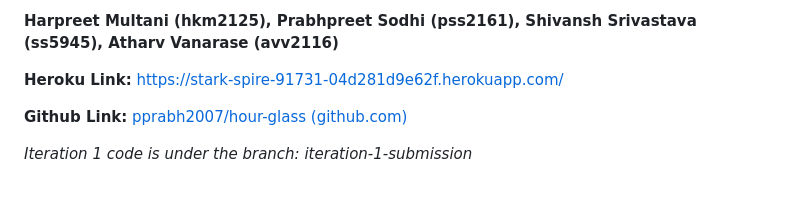
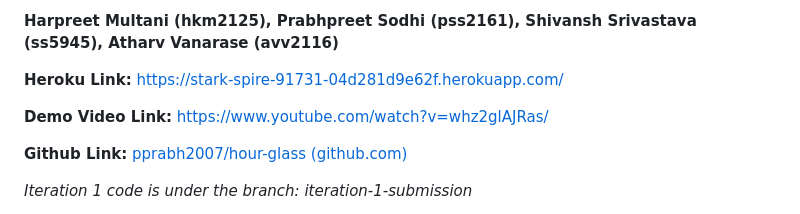
Before and after one commit to pprabh2007/hour-glass, a Markdown page: README.md, the part around the change. GitHub-like rendering; blank space fills up the shorter version.

```diff
--- a/README.md
+++ b/README.md
@@ -3,6 +3,8 @@
 **Harpreet Multani (hkm2125), Prabhpreet Sodhi (pss2161), Shivansh Srivastava (ss5945), Atharv Vanarase (avv2116)**
 
 **Heroku Link:** https://stark-spire-91731-04d281d9e62f.herokuapp.com/
+
+**Demo Video Link:** https://www.youtube.com/watch?v=whz2glAJRas/
 
 **Github Link:** [pprabh2007/hour-glass (github.com)](https://github.com/pprabh2007/hour-glass)
 
```
